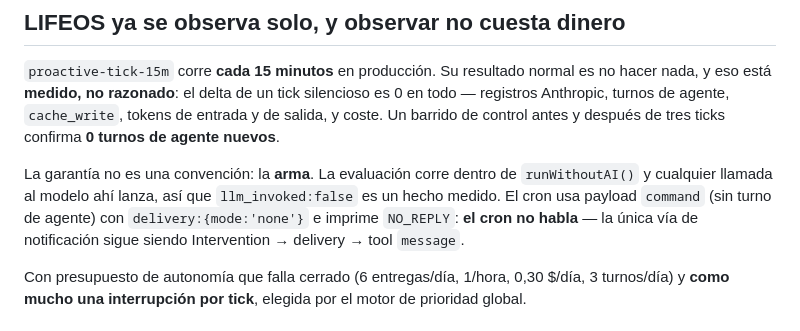
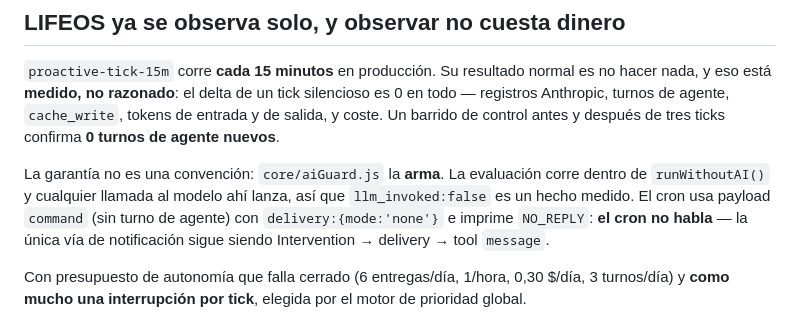
Before and after one commit to Elena2797/ElenaOS, a Markdown page: docs/CURRENT_STATE.md, the part around the change. Rendered like a GitHub page.

Commit message:
docs: restaurar la referencia a core/aiGuard.js que el shell se comio
Co-Authored-By: Claude Opus 5 <noreply@anthropic.com>

```diff
--- a/docs/CURRENT_STATE.md
+++ b/docs/CURRENT_STATE.md
@@ -29,7 +29,7 @@ Pendientes de acción de la usuaria, **no bloqueantes**: rotar `ANTHROPIC_API_KE
 ## LIFEOS ya se observa solo, y observar no cuesta dinero
 `proactive-tick-15m` corre **cada 15 minutos** en producción. Su resultado normal es no hacer nada, y eso está **medido, no razonado**: el delta de un tick silencioso es 0 en todo — registros Anthropic, turnos de agente, `cache_write`, tokens de entrada y de salida, y coste. Un barrido de control antes y después de tres ticks confirma **0 turnos de agente nuevos**.
 
-La garantía no es una convención:  la **arma**. La evaluación corre dentro de `runWithoutAI()` y cualquier llamada al modelo ahí lanza, así que `llm_invoked:false` es un hecho medido. El cron usa payload `command` (sin turno de agente) con `delivery:{mode:'none'}` e imprime `NO_REPLY`: **el cron no habla** — la única vía de notificación sigue siendo Intervention → delivery → tool `message`.
+La garantía no es una convención: `core/aiGuard.js` la **arma**. La evaluación corre dentro de `runWithoutAI()` y cualquier llamada al modelo ahí lanza, así que `llm_invoked:false` es un hecho medido. El cron usa payload `command` (sin turno de agente) con `delivery:{mode:'none'}` e imprime `NO_REPLY`: **el cron no habla** — la única vía de notificación sigue siendo Intervention → delivery → tool `message`.
 
 Con presupuesto de autonomía que falla cerrado (6 entregas/día, 1/hora, 0,30 $/día, 3 turnos/día) y **como mucho una interrupción por tick**, elegida por el motor de prioridad global.
 
```
